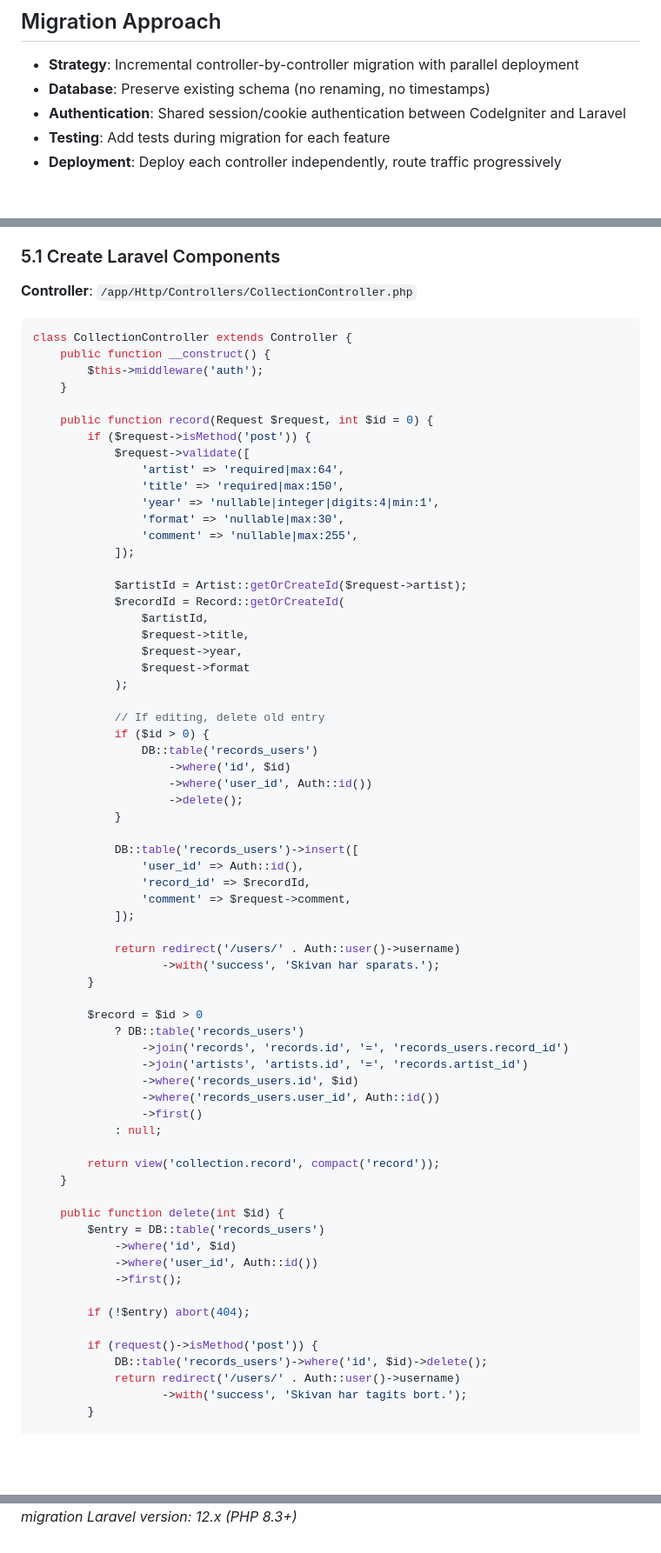
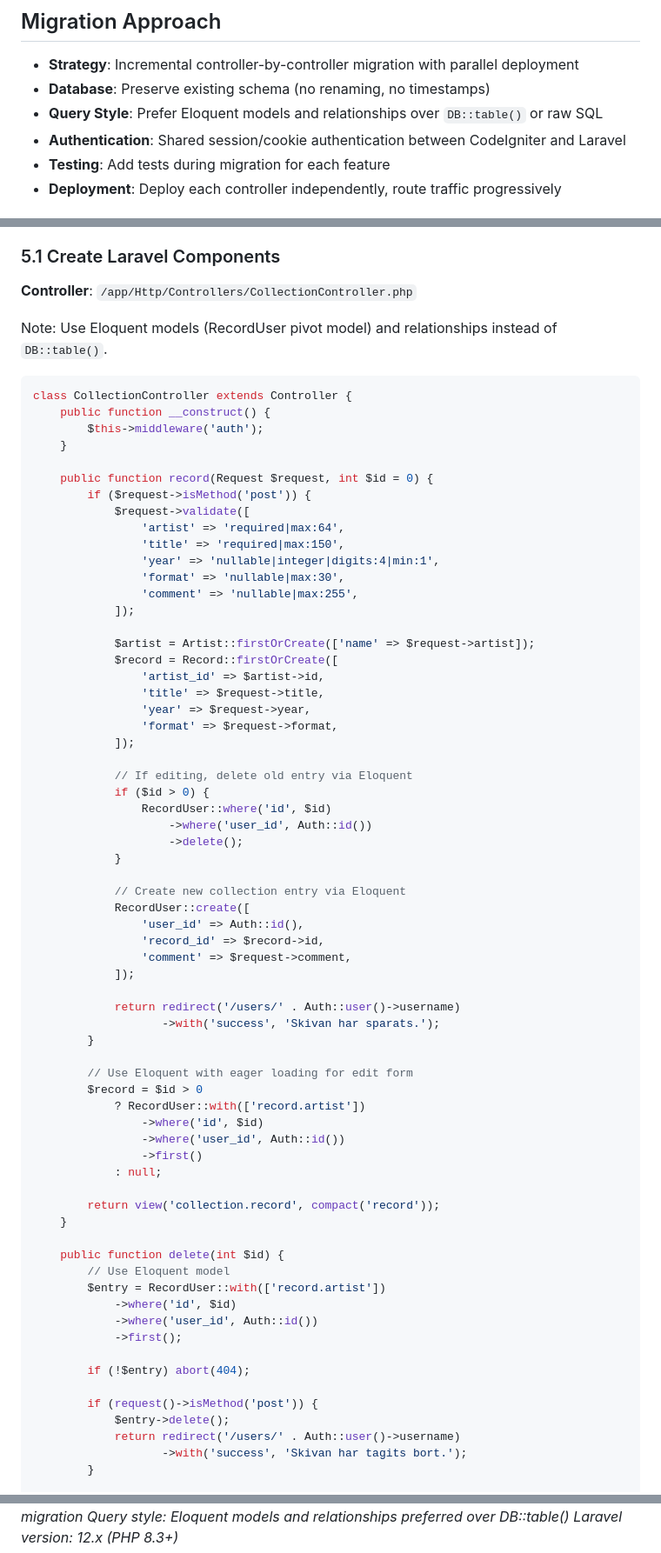
Before and after one commit to erikbrannstrom/skivsamlingen, a Markdown page: LARAVEL_MIGRATION_PLAN.md, 3 parts joined by grey strips. Shown at 87% size. Rendered like a GitHub page; blank space fills up the shorter version.

````diff
--- a/LARAVEL_MIGRATION_PLAN.md
+++ b/LARAVEL_MIGRATION_PLAN.md
@@ -3,6 +3,7 @@
 ## Migration Approach
 - **Strategy**: Incremental controller-by-controller migration with parallel deployment
 - **Database**: Preserve existing schema (no renaming, no timestamps)
+- **Query Style**: Prefer Eloquent models and relationships over `DB::table()` or raw SQL
 - **Authentication**: Shared session/cookie authentication between CodeIgniter and Laravel
 - **Testing**: Add tests during migration for each feature
 - **Deployment**: Deploy each controller independently, route traffic progressively
@@ -725,6 +729,9 @@ Migrate record collection CRUD operations.
 ### 5.1 Create Laravel Components
 
 **Controller**: `/app/Http/Controllers/CollectionController.php`
+
+Note: Use Eloquent models (RecordUser pivot model) and relationships instead of `DB::table()`.
+
 ```php
 class CollectionController extends Controller {
     public function __construct() {
@@ -741,25 +748,25 @@ class CollectionController extends Controller {
                 'comment' => 'nullable|max:255',
             ]);
 
-            $artistId = Artist::getOrCreateId($request->artist);
-            $recordId = Record::getOrCreateId(
-                $artistId,
-                $request->title,
-                $request->year,
-                $request->format
-            );
+            $artist = Artist::firstOrCreate(['name' => $request->artist]);
+            $record = Record::firstOrCreate([
+                'artist_id' => $artist->id,
+                'title' => $request->title,
+                'year' => $request->year,
+                'format' => $request->format,
+            ]);
 
-            // If editing, delete old entry
+            // If editing, delete old entry via Eloquent
             if ($id > 0) {
-                DB::table('records_users')
-                    ->where('id', $id)
+                RecordUser::where('id', $id)
                     ->where('user_id', Auth::id())
                     ->delete();
             }
 
-            DB::table('records_users')->insert([
+            // Create new collection entry via Eloquent
+            RecordUser::create([
                 'user_id' => Auth::id(),
-                'record_id' => $recordId,
+                'record_id' => $record->id,
                 'comment' => $request->comment,
             ]);
 
@@ -767,12 +774,11 @@ class CollectionController extends Controller {
                    ->with('success', 'Skivan har sparats.');
         }
 
+        // Use Eloquent with eager loading for edit form
         $record = $id > 0
-            ? DB::table('records_users')
-                ->join('records', 'records.id', '=', 'records_users.record_id')
-                ->join('artists', 'artists.id', '=', 'records.artist_id')
-                ->where('records_users.id', $id)
-                ->where('records_users.user_id', Auth::id())
+            ? RecordUser::with(['record.artist'])
+                ->where('id', $id)
+                ->where('user_id', Auth::id())
                 ->first()
             : null;
 
@@ -780,7 +786,8 @@ class CollectionController extends Controller {
     }
 
     public function delete(int $id) {
-        $entry = DB::table('records_users')
+        // Use Eloquent model
+        $entry = RecordUser::with(['record.artist'])
             ->where('id', $id)
             ->where('user_id', Auth::id())
             ->first();
@@ -788,7 +795,7 @@ class CollectionController extends Controller {
         if (!$entry) abort(404);
 
         if (request()->isMethod('post')) {
-            DB::table('records_users')->where('id', $id)->delete();
+            $entry->delete();
             return redirect('/users/' . Auth::user()->username)
                    ->with('success', 'Skivan har tagits bort.');
         }
@@ -986,2 +1049,3 @@ Migration is complete when:
 *Strategy: Incremental controller-by-controller migration*
+*Query style: Eloquent models and relationships preferred over DB::table()*
 *Laravel version: 12.x (PHP 8.3+)*
````
Also changed, not shown: other parts of LARAVEL_MIGRATION_PLAN.md (+66 -7 lines), CLAUDE.md (+26 -4 lines).
